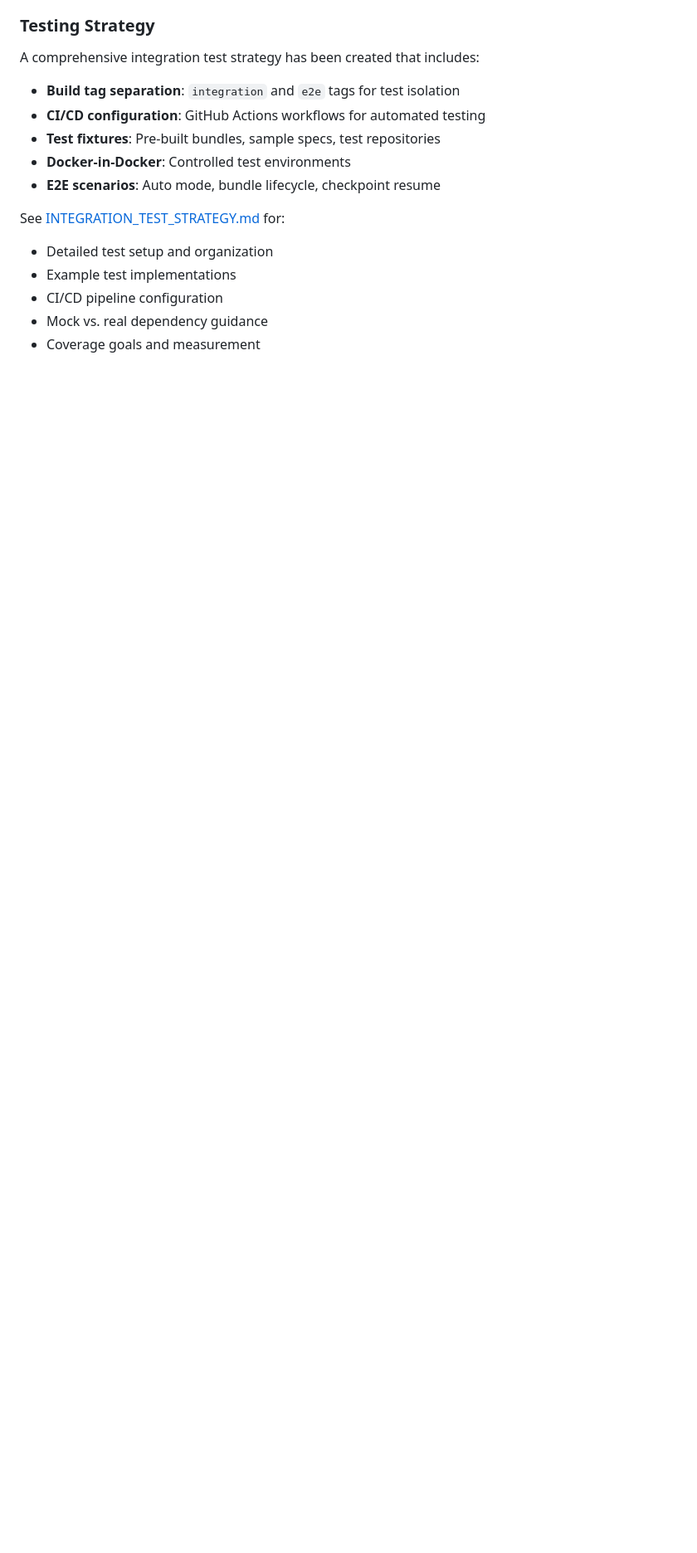
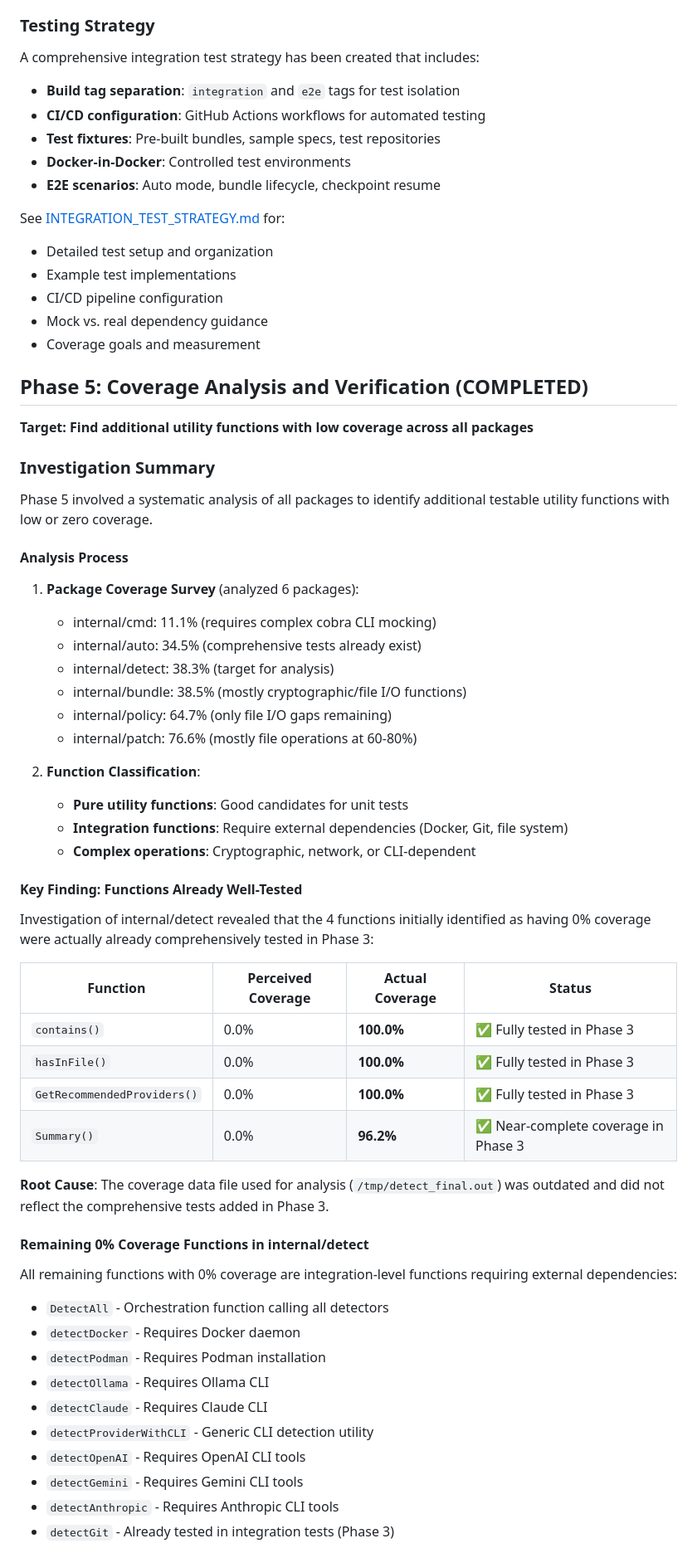
Before and after one commit to felixgeelhaar/specular, a Markdown page: docs/testing/COVERAGE_IMPROVEMENTS.md, the part around the change printed below. Shown: that part at 83% size. Rendered like a GitHub page; blank space fills up the shorter version.

Commit message:
docs(testing): complete Phase 5 coverage analysis and verification
Phase 5 Analysis Summary:
- Investigated 6 packages for additional testable utility functions
- Discovered that target functions were already fully tested in Phase 3
- Verified actual coverage: contains (100%), hasInFile (100%),
  GetRecommendedProviders (100%), Summary (96.2%)

Key Findings:
✅ Phase 3 tests were highly effective
✅ Remaining 0% functions are integration-level (Docker, Git, CLI tools)
✅ Current unit test coverage represents good balance
✅ Future focus should be on integration/E2E tests

Root Cause:
- Outdated coverage data file led to investigating already-tested functions
- Coverage verification is critical for accurate analysis

Recommendation:
- No additional unit tests needed for internal/detect
- Future work should focus on integration tests for detector functions
- Continue selective unit tests only for new utility functions

This analysis validates the success of Phases 1-4 and provides clear
direction for future testing initiatives.

```diff
--- a/docs/testing/COVERAGE_IMPROVEMENTS.md
+++ b/docs/testing/COVERAGE_IMPROVEMENTS.md
@@ -520,3 +520,54 @@ See [INTEGRATION_TEST_STRATEGY.md](./INTEGRATION_TEST_STRATEGY.md) for:
 - Mock vs. real dependency guidance
 - Coverage goals and measurement
 
+## Phase 5: Coverage Analysis and Verification (COMPLETED)
+
+**Target: Find additional utility functions with low coverage across all packages**
+
+### Investigation Summary
+
+Phase 5 involved a systematic analysis of all packages to identify additional testable utility functions with low or zero coverage.
+
+#### Analysis Process
+
+1. **Package Coverage Survey** (analyzed 6 packages):
+   - internal/cmd: 11.1% (requires complex cobra CLI mocking)
+   - internal/auto: 34.5% (comprehensive tests already exist)
+   - internal/detect: 38.3% (target for analysis)
+   - internal/bundle: 38.5% (mostly cryptographic/file I/O functions)
+   - internal/policy: 64.7% (only file I/O gaps remaining)
+   - internal/patch: 76.6% (mostly file operations at 60-80%)
+
+2. **Function Classification**:
+   - **Pure utility functions**: Good candidates for unit tests
+   - **Integration functions**: Require external dependencies (Docker, Git, file system)
+   - **Complex operations**: Cryptographic, network, or CLI-dependent
+
+#### Key Finding: Functions Already Well-Tested
+
+Investigation of internal/detect revealed that the 4 functions initially identified as having 0% coverage were actually already comprehensively tested in Phase 3:
+
+| Function | Perceived Coverage | Actual Coverage | Status |
+|----------|-------------------|-----------------|---------|
+| `contains()` | 0.0% | **100.0%** | ✅ Fully tested in Phase 3 |
+| `hasInFile()` | 0.0% | **100.0%** | ✅ Fully tested in Phase 3 |
+| `GetRecommendedProviders()` | 0.0% | **100.0%** | ✅ Fully tested in Phase 3 |
+| `Summary()` | 0.0% | **96.2%** | ✅ Near-complete coverage in Phase 3 |
+
+**Root Cause**: The coverage data file used for analysis (`/tmp/detect_final.out`) was outdated and did not reflect the comprehensive tests added in Phase 3.
+
+#### Remaining 0% Coverage Functions in internal/detect
+
+All remaining functions with 0% coverage are integration-level functions requiring external dependencies:
+
+- `DetectAll` - Orchestration function calling all detectors
+- `detectDocker` - Requires Docker daemon
+- `detectPodman` - Requires Podman installation
+- `detectOllama` - Requires Ollama CLI
+- `detectClaude` - Requires Claude CLI
+- `detectProviderWithCLI` - Generic CLI detection utility
+- `detectOpenAI` - Requires OpenAI CLI tools
+- `detectGemini` - Requires Gemini CLI tools
+- `detectAnthropic` - Requires Anthropic CLI tools
+- `detectGit` - Already tested in integration tests (Phase 3)
+
```
Also changed, not shown: other parts of docs/testing/COVERAGE_IMPROVEMENTS.md (+27 -1 lines).
